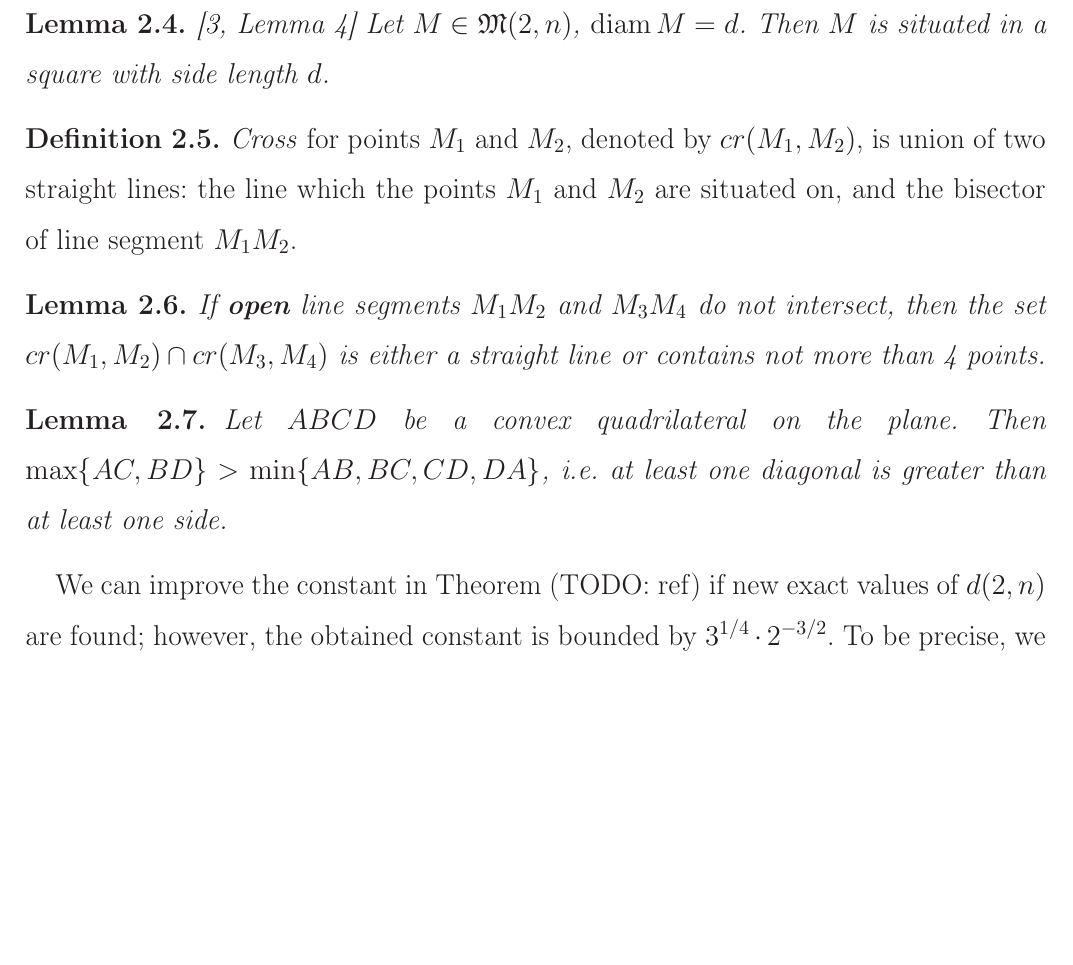
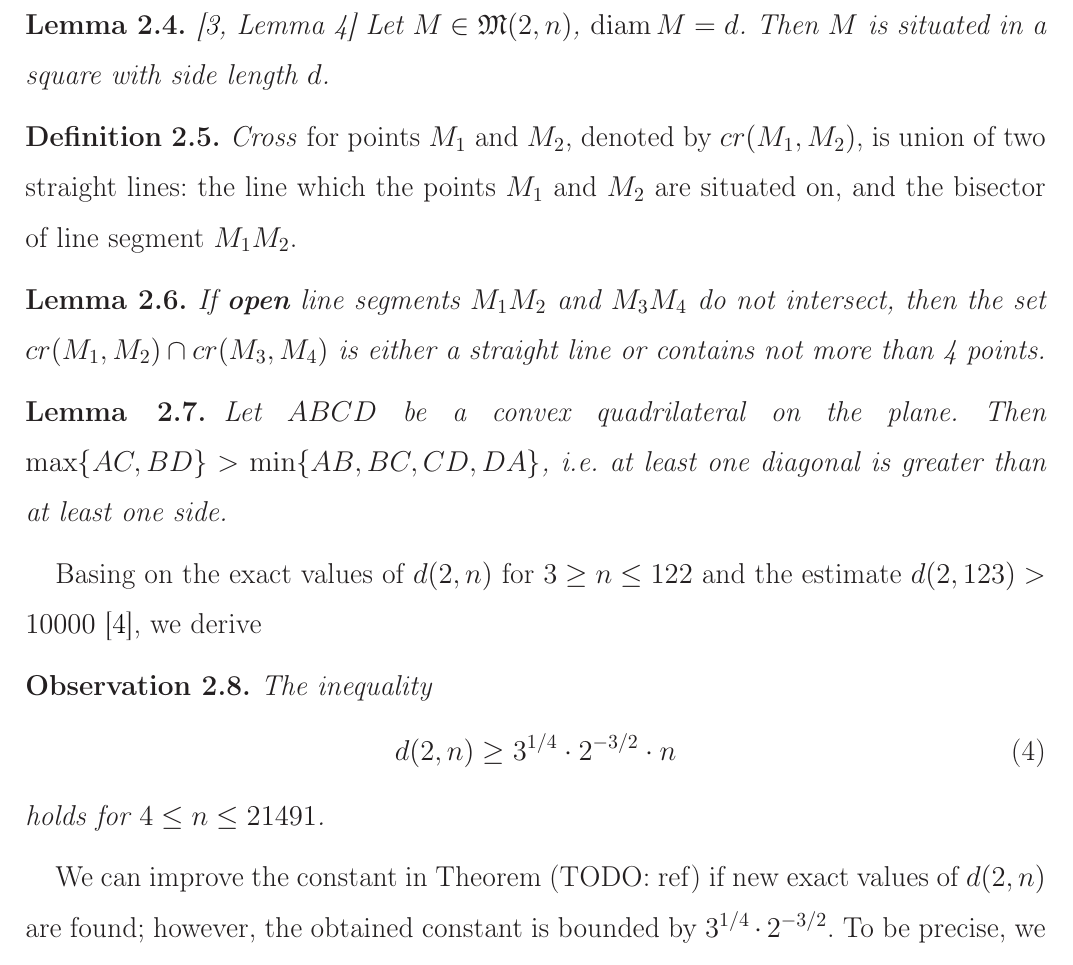
Before and after one commit to nickkolok/sct-statya, a LaTeX document (pps-linear-bound/pps-linear-lower-bound.tex): part of page 3 of 8, cut so that both start at the same text, the shorter picture padded with empty space. Compiled offline with LaTeX, dvips and Ghostscript.

Commit message:
Add observation about known diameters

```diff
--- a/pps-linear-bound/pps-linear-lower-bound.tex
+++ b/pps-linear-bound/pps-linear-lower-bound.tex
@@ -40,6 +40,7 @@
 \newtheorem{theorem}{Theorem}[section]
 \newtheorem{hypothesis}[theorem]{Hypothesis}
 \newtheorem{lemma}[theorem]{Lemma}
+\newtheorem{observation}[theorem]{Observation}
 
 \theoremstyle{definition}
 \newtheorem{definition}[theorem]{Definition}
@@ -189,6 +190,17 @@ For building the bound, we also require the following results and notions from~\
 	Then $\max\{AC,BD\}>\min\{AB,BC,CD,DA\}$,
 	i.e. at least one diagonal is greater than at least one side.
 \end{lemma}
+
+
+Basing on the exact values of $d(2,n)$ for $ 3 \geq n\leq 122$ and the estimate $d(2,123)>10000$
+\cite{kurz2008bounds}, we derive
+\begin{observation}
+	The inequality
+	\begin{equation}
+		d(2,n) \geq 3^{1/4}\cdot2^{-3/2} \cdot n
+	\end{equation}
+	holds for $4 \leq n \leq 21491$.
+\end{observation}
 
 
 
```
